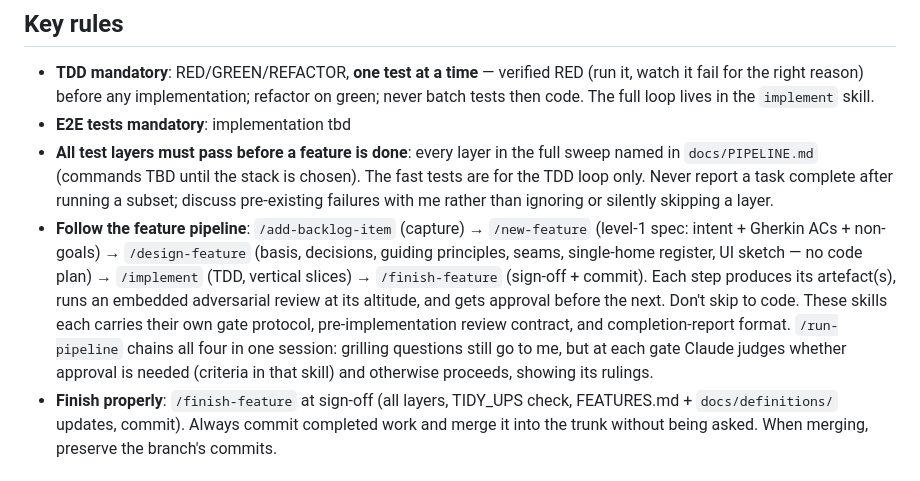
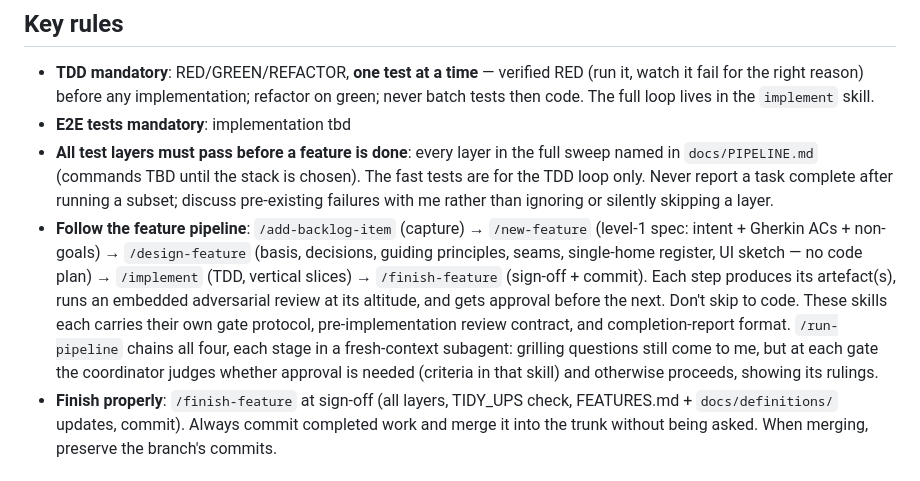
Before and after one commit to josephsilcock/skimapper, a Markdown page: CLAUDE.md, the part around the change. Drawn GitHub-style.

Commit message:
Run each /run-pipeline stage in a fresh-context subagent
The coordinator relays questions, gates and delegated reviews via a
handback protocol. /implement may now run as a subagent under
/run-pipeline, provided it writes a per-slice TDD evidence log.

Co-Authored-By: Claude Opus 5.5 <noreply@anthropic.com>

```diff
--- a/CLAUDE.md
+++ b/CLAUDE.md
@@ -7,7 +7,7 @@ This is the root of the Skimapper application. The user facing part of the proje
 - **TDD mandatory**: RED/GREEN/REFACTOR, **one test at a time** — verified RED (run it, watch it fail for the right reason) before any implementation; refactor on green; never batch tests then code. The full loop lives in the `implement` skill.
 - **E2E tests mandatory**: implementation tbd
 - **All test layers must pass before a feature is done**: every layer in the full sweep named in `docs/PIPELINE.md` (commands TBD until the stack is chosen). The fast tests are for the TDD loop only. Never report a task complete after running a subset; discuss pre-existing failures with me rather than ignoring or silently skipping a layer.
-- **Follow the feature pipeline**: `/add-backlog-item` (capture) → `/new-feature` (level-1 spec: intent + Gherkin ACs + non-goals) → `/design-feature` (basis, decisions, guiding principles, seams, single-home register, UI sketch — no code plan) → `/implement` (TDD, vertical slices) → `/finish-feature` (sign-off + commit). Each step produces its artefact(s), runs an embedded adversarial review at its altitude, and gets approval before the next. Don't skip to code. These skills each carries their own gate protocol, pre-implementation review contract, and completion-report format. `/run-pipeline` chains all four in one session: grilling questions still go to me, but at each gate Claude judges whether approval is needed (criteria in that skill) and otherwise proceeds, showing its rulings.
+- **Follow the feature pipeline**: `/add-backlog-item` (capture) → `/new-feature` (level-1 spec: intent + Gherkin ACs + non-goals) → `/design-feature` (basis, decisions, guiding principles, seams, single-home register, UI sketch — no code plan) → `/implement` (TDD, vertical slices) → `/finish-feature` (sign-off + commit). Each step produces its artefact(s), runs an embedded adversarial review at its altitude, and gets approval before the next. Don't skip to code. These skills each carries their own gate protocol, pre-implementation review contract, and completion-report format. `/run-pipeline` chains all four, each stage in a fresh-context subagent: grilling questions still come to me, but at each gate the coordinator judges whether approval is needed (criteria in that skill) and otherwise proceeds, showing its rulings.
 - **Finish properly**: `/finish-feature` at sign-off (all layers, TIDY_UPS check, FEATURES.md + `docs/definitions/` updates, commit). Always commit completed work and merge it into the trunk without being asked. When merging, preserve the branch's commits.
 
 ## Scale
```
Also changed, not shown: 2 other files.
